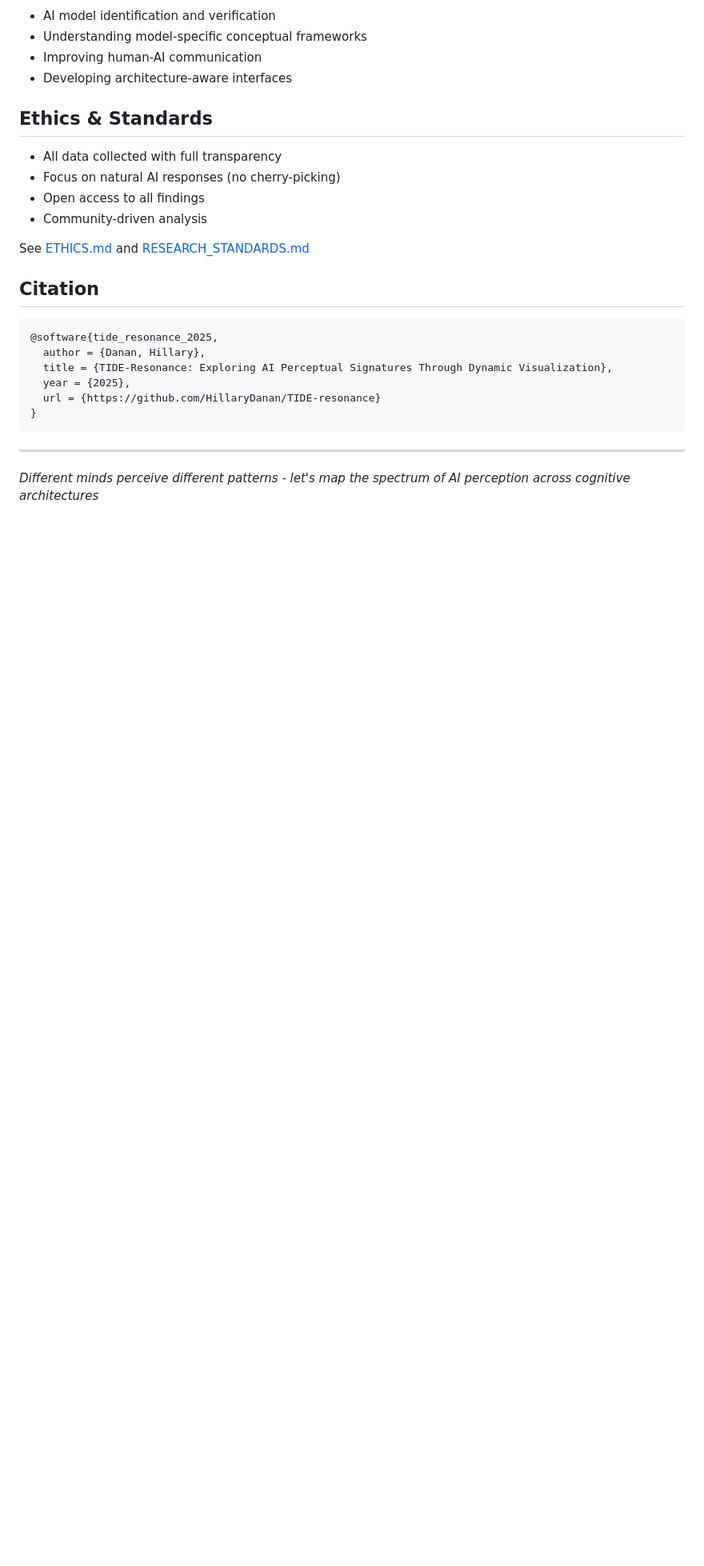
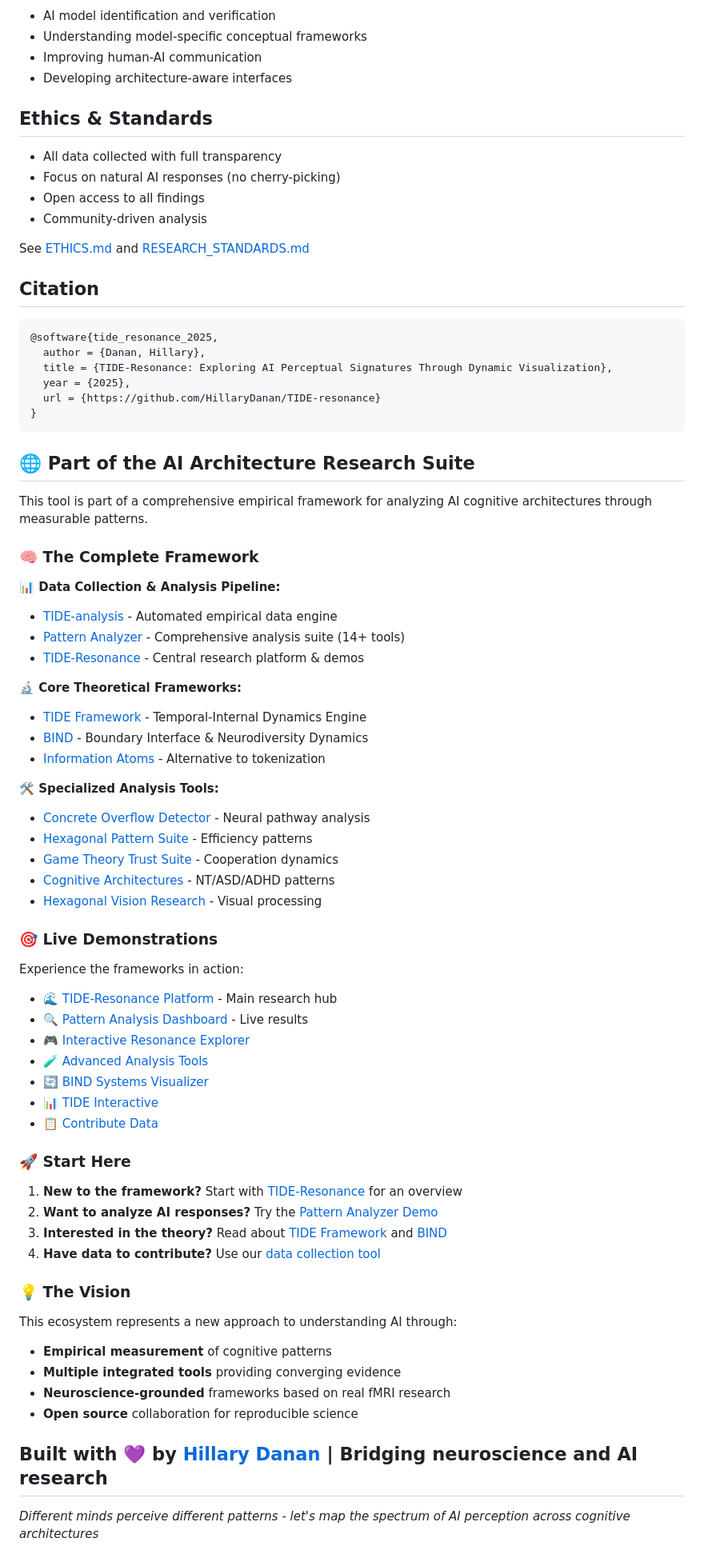
Before and after one commit to HillaryDanan/TIDE-resonance, a Markdown page: README.md, the part around the change. Shown at 80% size. GitHub-like rendering; blank space fills up the shorter version.

````diff
--- a/README.md
+++ b/README.md
@@ -101,6 +101,55 @@ See [ETHICS.md](/ETHICS.md) and [RESEARCH_STANDARDS.md](/research/RESEARCH_STAND
   url = {https://github.com/HillaryDanan/TIDE-resonance}
 }
 ```
+## 🌐 Part of the AI Architecture Research Suite
 
+This tool is part of a comprehensive empirical framework for analyzing AI cognitive architectures through measurable patterns.
+
+### 🧠 The Complete Framework
+
+**📊 Data Collection & Analysis Pipeline:**
+- [TIDE-analysis](https://github.com/HillaryDanan/TIDE-analysis) - Automated empirical data engine
+- [Pattern Analyzer](https://github.com/HillaryDanan/pattern-analyzer) - Comprehensive analysis suite (14+ tools)
+- [TIDE-Resonance](https://hillarydanan.github.io/TIDE-resonance/) - Central research platform & demos
+
+**🔬 Core Theoretical Frameworks:**
+- [TIDE Framework](https://github.com/HillaryDanan/TIDE) - Temporal-Internal Dynamics Engine
+- [BIND](https://github.com/HillaryDanan/BIND) - Boundary Interface & Neurodiversity Dynamics
+- [Information Atoms](https://github.com/HillaryDanan/information-atoms) - Alternative to tokenization
+
+**🛠️ Specialized Analysis Tools:**
+- [Concrete Overflow Detector](https://github.com/HillaryDanan/concrete-overflow-detector) - Neural pathway analysis
+- [Hexagonal Pattern Suite](https://github.com/HillaryDanan/hexagonal-consciousness-suite) - Efficiency patterns
+- [Game Theory Trust Suite](https://github.com/HillaryDanan/game-theory-trust-suite) - Cooperation dynamics
+- [Cognitive Architectures](https://github.com/HillaryDanan/cognitive-architectures-ai) - NT/ASD/ADHD patterns
+- [Hexagonal Vision Research](https://github.com/HillaryDanan/hexagonal-vision-research) - Visual processing
+
+### 🎯 Live Demonstrations
+
+Experience the frameworks in action:
+- [🌊 TIDE-Resonance Platform](https://hillarydanan.github.io/TIDE-resonance/) - Main research hub
+- [🔍 Pattern Analysis Dashboard](https://hillarydanan.github.io/pattern-analyzer/) - Live results
+- [🎮 Interactive Resonance Explorer](https://hillarydanan.github.io/TIDE-resonance/interactive_resonance.html)
+- [🧪 Advanced Analysis Tools](https://hillarydanan.github.io/TIDE-resonance/advanced_explorer.html)
+- [🔄 BIND Systems Visualizer](https://hillarydanan.github.io/BIND/bind_systems_interactive.html)
+- [📊 TIDE Interactive](https://hillarydanan.github.io/TIDE/tide_interactive.html)
+- [📋 Contribute Data](https://hillarydanan.github.io/TIDE-resonance/collect.html)
+
+### 🚀 Start Here
+
+1. **New to the framework?** Start with [TIDE-Resonance](https://hillarydanan.github.io/TIDE-resonance/) for an overview
+2. **Want to analyze AI responses?** Try the [Pattern Analyzer Demo](https://github.com/HillaryDanan/pattern-analyzer/tree/main/examples)
+3. **Interested in the theory?** Read about [TIDE Framework](https://github.com/HillaryDanan/TIDE) and [BIND](https://github.com/HillaryDanan/BIND)
+4. **Have data to contribute?** Use our [data collection tool](https://hillarydanan.github.io/TIDE-resonance/collect.html)
+
+### 💡 The Vision
+
+This ecosystem represents a new approach to understanding AI through:
+- **Empirical measurement** of cognitive patterns
+- **Multiple integrated tools** providing converging evidence
+- **Neuroscience-grounded** frameworks based on real fMRI research
+- **Open source** collaboration for reproducible science
+
+Built with 💜 by [Hillary Danan](https://github.com/HillaryDanan) | Bridging neuroscience and AI research
 ---
 *Different minds perceive different patterns - let's map the spectrum of AI perception across cognitive architectures*
````
